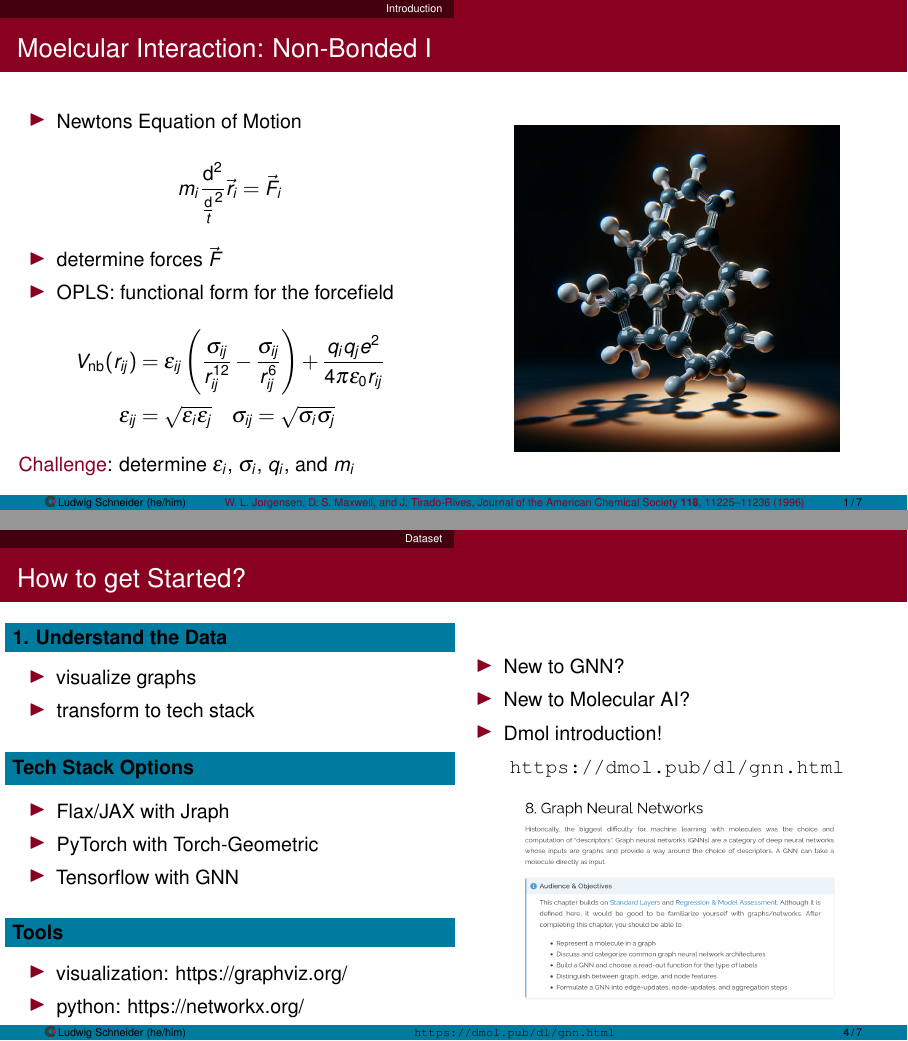
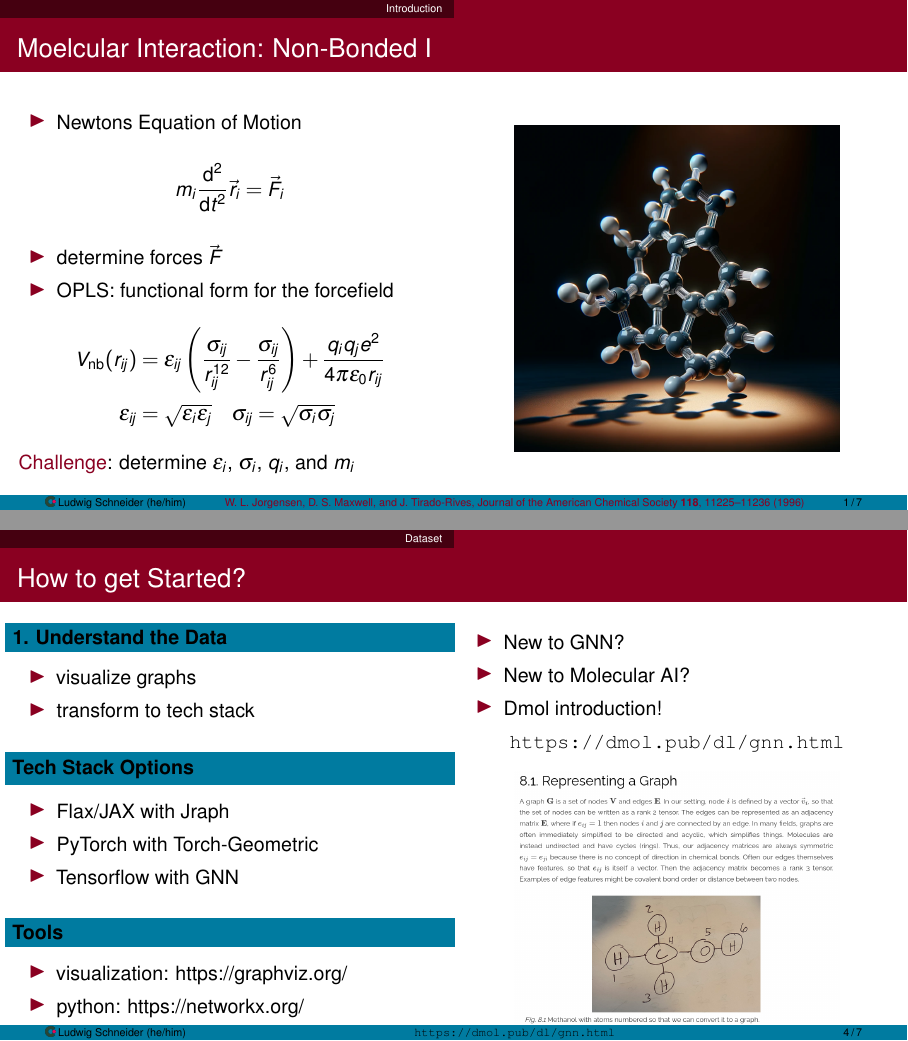
Before and after one commit to uchicago-dsi/ai-sci-hackathon-2024, LaTeX slides (molecular_project/slides/talk.tex): pages 2 and 5 of 8, joined at a grey line. The pictures show the PDF file molecular_project/slides/talk.pdf that the author committed with the source.

Commit message:
thx Aditya

```diff
--- a/molecular_project/slides/talk.tex
+++ b/molecular_project/slides/talk.tex
@@ -105,7 +105,7 @@
       \item Newtons Equation of Motion
       \end{itemize}
         \begin{align}
-          m_i \frac{\text{d}^2}{\frac{\text{d}}t^2}\vec{r_i} = \vec{F_i}\nonumber
+          m_i \frac{\text{d}^2}{\text{d}t^2}\vec{r_i} = \vec{F_i}\nonumber
         \end{align}
         \vspace{-0.5\baselineskip}
         \begin{itemize}
```
Also changed, not shown: molecular_project/slides/dmol.png, molecular_project/slides/talk.pdf.
